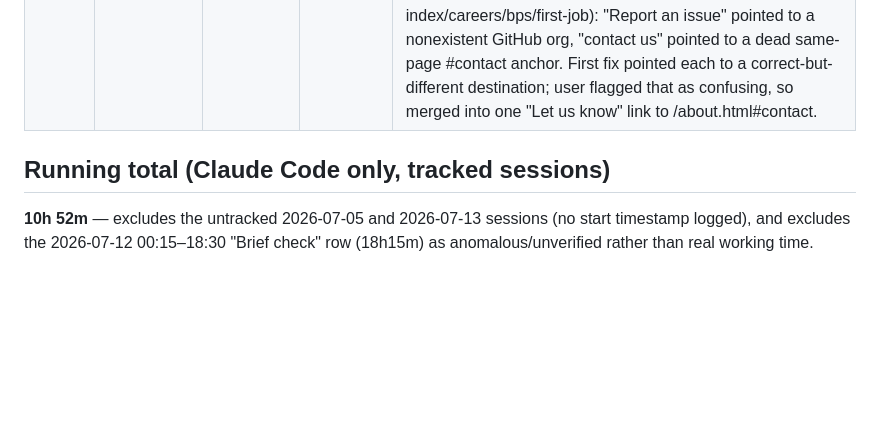
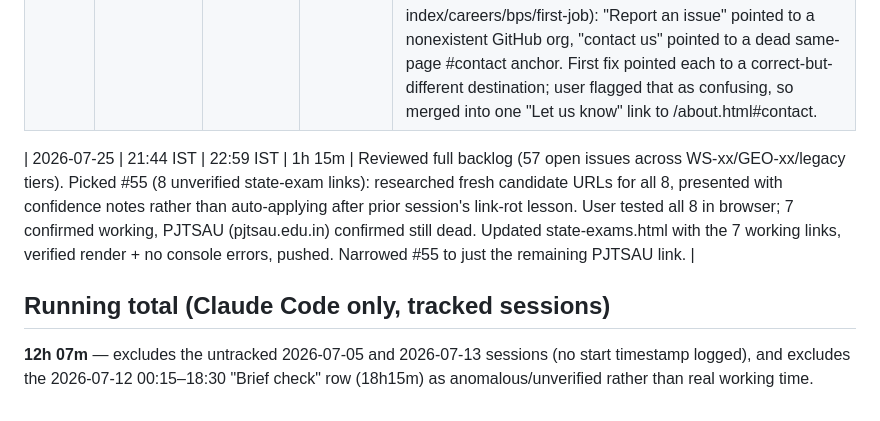
Before and after one commit to siddiquema/enaasan, a Markdown page: TIME_LOG.md, the part around the change. Drawn GitHub-style; blank space fills up the shorter version.

Commit message:
Clock out: log session for #55 link restoration
Co-Authored-By: Claude Sonnet 5 <noreply@anthropic.com>

```diff
--- a/TIME_LOG.md
+++ b/TIME_LOG.md
@@ -17,6 +17,8 @@ Tracks time spent per Claude Code session on this project. Each entry is logged
 | 2026-07-13 | (not logged — session resumed without clock-in) | (in progress) | — | Communication skills gap identified on bps.html; 5 Knowledge Cards created (definition, framework, mental model, checklist, example). IA brainstorm: hub-and-spoke model, Voices section (letters + student input). Knowledge Architecture 1.0 drafted: two-axis model (domain/facet), 5 domains, tools-as-renderings, hubs-as-views, standards amendments A1–A3 proposed. |
 | 2026-07-18 | 20:42 IST | 21:57 IST | 1h 15m | Scoped, single-file(-set) fix: about.html `<title>` tag was too short per Bing Webmaster Tools. Updated title in about.html + the four i18n files (en/ta/te/hi) since about.page.title is rendered via data-i18n at runtime — flagged this dependency before proceeding, user approved expanded 5-file scope. Verified via byte-level MD5 comparison of disk vs served file. Then fixed two broken links reported by user in components/guidance-disclaimer.html (shared by index/careers/bps/first-job): "Report an issue" pointed to a nonexistent GitHub org, "contact us" pointed to a dead same-page #contact anchor. First fix pointed each to a correct-but-different destination; user flagged that as confusing, so merged into one "Let us know" link to /about.html#contact. |
 
+| 2026-07-25 | 21:44 IST | 22:59 IST | 1h 15m | Reviewed full backlog (57 open issues across WS-xx/GEO-xx/legacy tiers). Picked #55 (8 unverified state-exam links): researched fresh candidate URLs for all 8, presented with confidence notes rather than auto-applying after prior session's link-rot lesson. User tested all 8 in browser; 7 confirmed working, PJTSAU (pjtsau.edu.in) confirmed still dead. Updated state-exams.html with the 7 working links, verified render + no console errors, pushed. Narrowed #55 to just the remaining PJTSAU link. |
+
 ## Running total (Claude Code only, tracked sessions)
 
-**10h 52m** — excludes the untracked 2026-07-05 and 2026-07-13 sessions (no start timestamp logged), and excludes the 2026-07-12 00:15–18:30 "Brief check" row (18h15m) as anomalous/unverified rather than real working time.
+**12h 07m** — excludes the untracked 2026-07-05 and 2026-07-13 sessions (no start timestamp logged), and excludes the 2026-07-12 00:15–18:30 "Brief check" row (18h15m) as anomalous/unverified rather than real working time.
```
